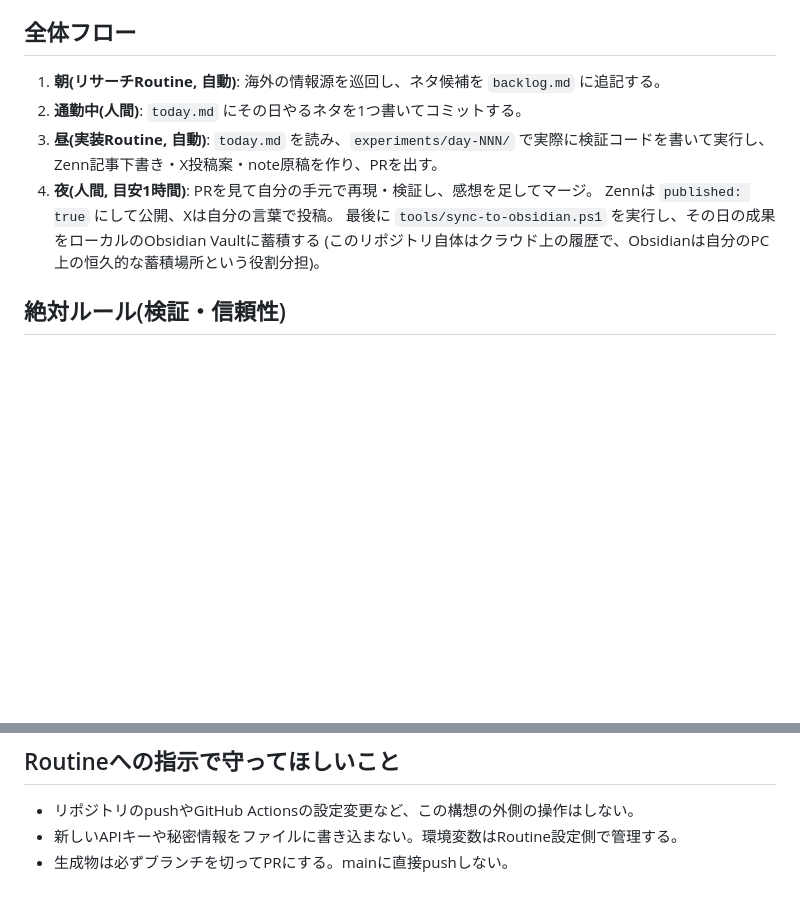
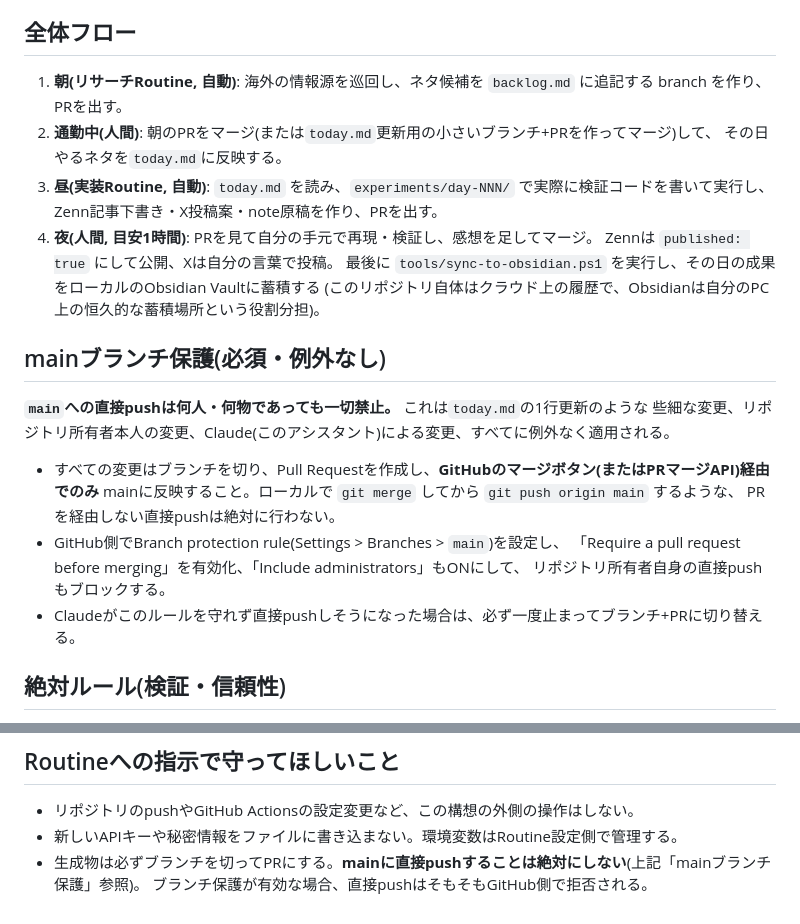
Before and after one commit to Matsushima-A-830/ai-100days, a Markdown page: CLAUDE.md, 2 parts joined by grey strips. GitHub-like rendering; blank space fills up the shorter version.

Commit message:
Document strict no-direct-push-to-main policy
All changes — including tiny ones like today.md, and changes made by
Claude — must go through a branch + PR merged via GitHub, never a
local git push to main. Also instructs enabling branch protection
with "Include administrators" so even the repo owner's direct pushes
are blocked.

Co-Authored-By: Claude Sonnet 5 <noreply@anthropic.com>

```diff
--- a/CLAUDE.md
+++ b/CLAUDE.md
@@ -6,14 +6,28 @@
 
 ## 全体フロー
 
-1. **朝(リサーチRoutine, 自動)**: 海外の情報源を巡回し、ネタ候補を `backlog.md` に追記する。
-2. **通勤中(人間)**: `today.md` にその日やるネタを1つ書いてコミットする。
+1. **朝(リサーチRoutine, 自動)**: 海外の情報源を巡回し、ネタ候補を `backlog.md` に追記する branch を作り、PRを出す。
+2. **通勤中(人間)**: 朝のPRをマージ(または`today.md`更新用の小さいブランチ+PRを作ってマージ)して、
+   その日やるネタを`today.md`に反映する。
 3. **昼(実装Routine, 自動)**: `today.md` を読み、`experiments/day-NNN/` で実際に検証コードを書いて実行し、
    Zenn記事下書き・X投稿案・note原稿を作り、PRを出す。
 4. **夜(人間, 目安1時間)**: PRを見て自分の手元で再現・検証し、感想を足してマージ。
    Zennは `published: true` にして公開、Xは自分の言葉で投稿。
    最後に `tools/sync-to-obsidian.ps1` を実行し、その日の成果をローカルのObsidian Vaultに蓄積する
    (このリポジトリ自体はクラウド上の履歴で、Obsidianは自分のPC上の恒久的な蓄積場所という役割分担)。
+
+## mainブランチ保護(必須・例外なし)
+
+**`main`への直接pushは何人・何物であっても一切禁止。** これは`today.md`の1行更新のような
+些細な変更、リポジトリ所有者本人の変更、Claude(このアシスタント)による変更、すべてに例外なく適用される。
+
+- すべての変更はブランチを切り、Pull Requestを作成し、**GitHubのマージボタン(またはPRマージAPI)経由でのみ**
+  mainに反映すること。ローカルで `git merge` してから `git push origin main` するような、
+  PRを経由しない直接pushは絶対に行わない。
+- GitHub側でBranch protection rule(Settings > Branches > `main`)を設定し、
+  「Require a pull request before merging」を有効化、「Include administrators」もONにして、
+  リポジトリ所有者自身の直接pushもブロックする。
+- Claudeがこのルールを守れず直接pushしそうになった場合は、必ず一度止まってブランチ+PRに切り替える。
 
 ## 絶対ルール(検証・信頼性)
 
@@ -80,4 +94,5 @@ ai-100days/
 
 - リポジトリのpushやGitHub Actionsの設定変更など、この構想の外側の操作はしない。
 - 新しいAPIキーや秘密情報をファイルに書き込まない。環境変数はRoutine設定側で管理する。
-- 生成物は必ずブランチを切ってPRにする。mainに直接pushしない。
+- 生成物は必ずブランチを切ってPRにする。**mainに直接pushすることは絶対にしない**(上記「mainブランチ保護」参照)。
+  ブランチ保護が有効な場合、直接pushはそもそもGitHub側で拒否される。
```
